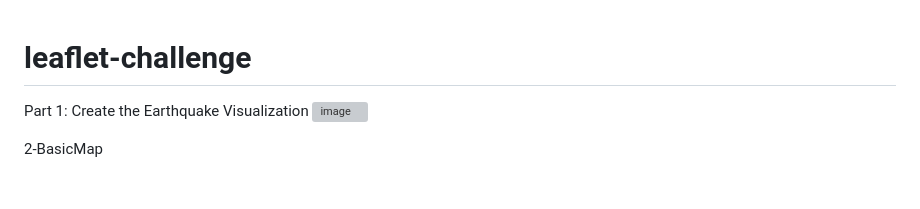
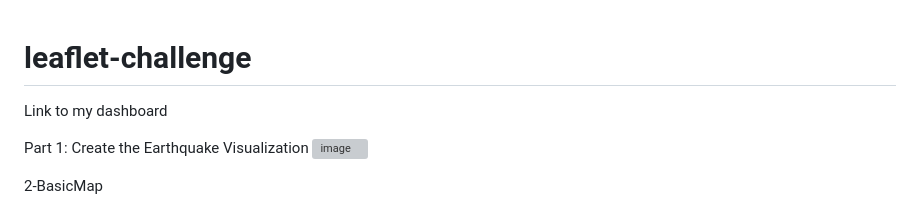
Before and after one commit to Mikelmillz/leaflet-challenge, a Markdown page: README.md, the part around the change. Drawn GitHub-style; blank space fills up the shorter version; grey boxes are pictures that could not be loaded.

Commit message:
Update README.md
random one

```diff
--- a/README.md
+++ b/README.md
@@ -1,4 +1,6 @@
 # leaflet-challenge
+
+Link to my dashboard
 
 Part 1: Create the Earthquake Visualization
 ![image](https://github.com/Mikelmillz/leaflet-challenge/assets/145722846/378c44e3-043a-4e2e-9897-bb505d802824)
```
